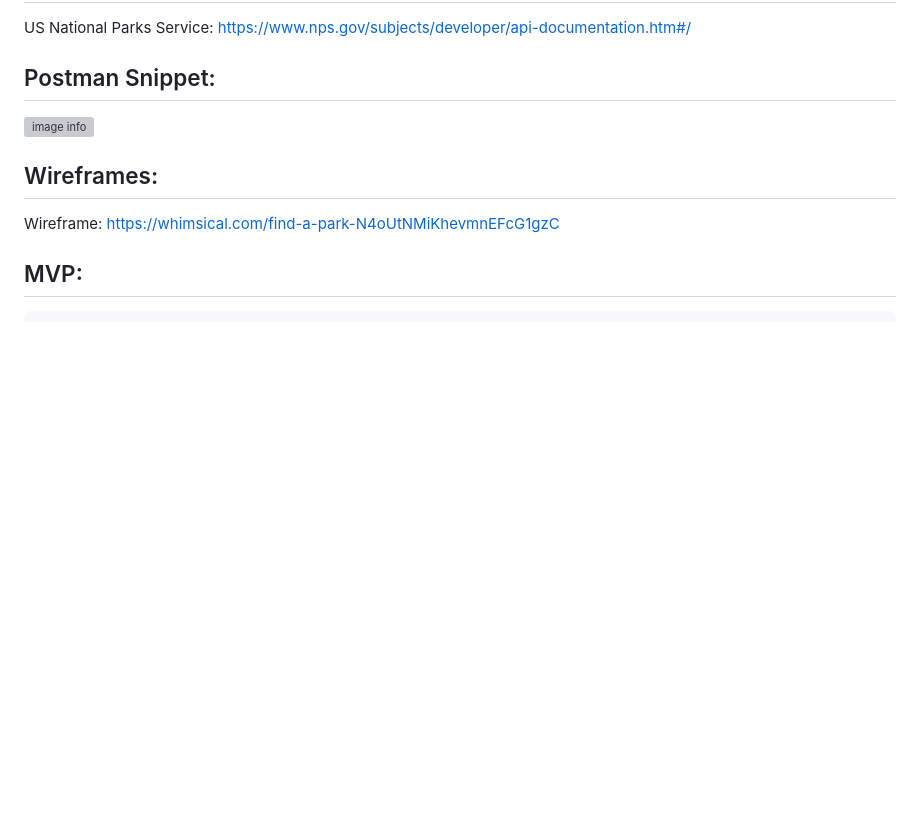
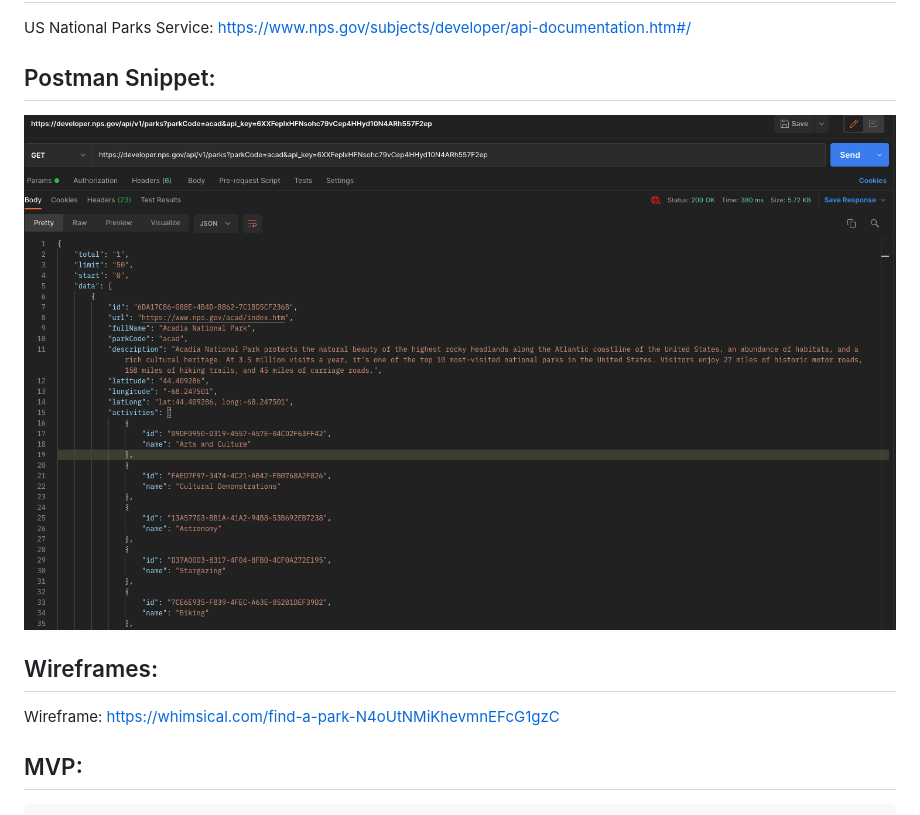
Before and after one commit to alexnwarton/Find-A-Park, a Markdown page: README.md, the part around the change. Rendered like a GitHub page; pictures changed too: images/Postman-snippet.png (added); blank space fills up the shorter version; grey boxes are pictures that could not be loaded.

Commit message:
Find-A-Park Project 3

```diff
--- a/README.md
+++ b/README.md
@@ -8,7 +8,7 @@ A user enters their zip code and the app returns the closest national park to th
 US National Parks Service: https://www.nps.gov/subjects/developer/api-documentation.htm#/
 
 ## Postman Snippet:
-![image info](./users/alexwarton/desktop/Postman-snippet.png)
+![Postman Snippet](images/Postman-snippet.png)
 
 ## Wireframes:
 Wireframe: https://whimsical.com/find-a-park-N4oUtNMiKhevmnEFcG1gzC
```
